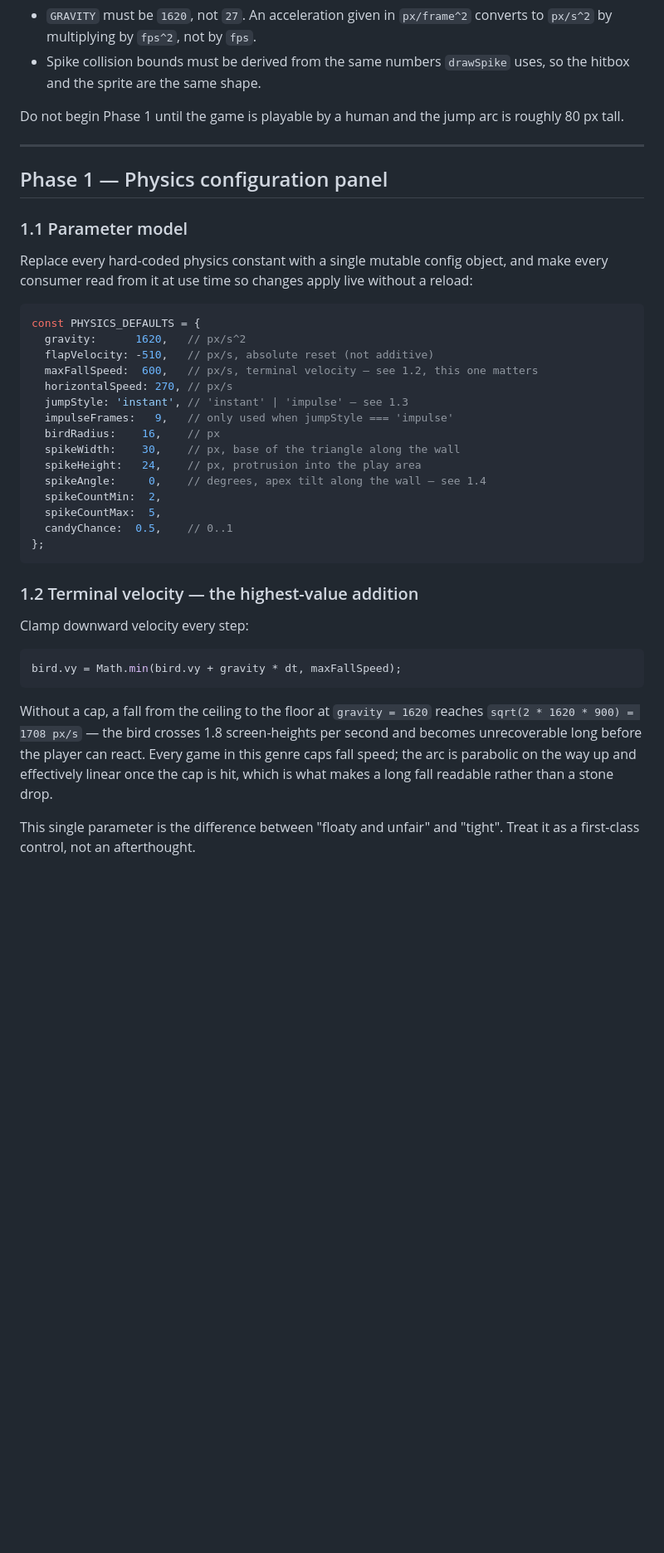
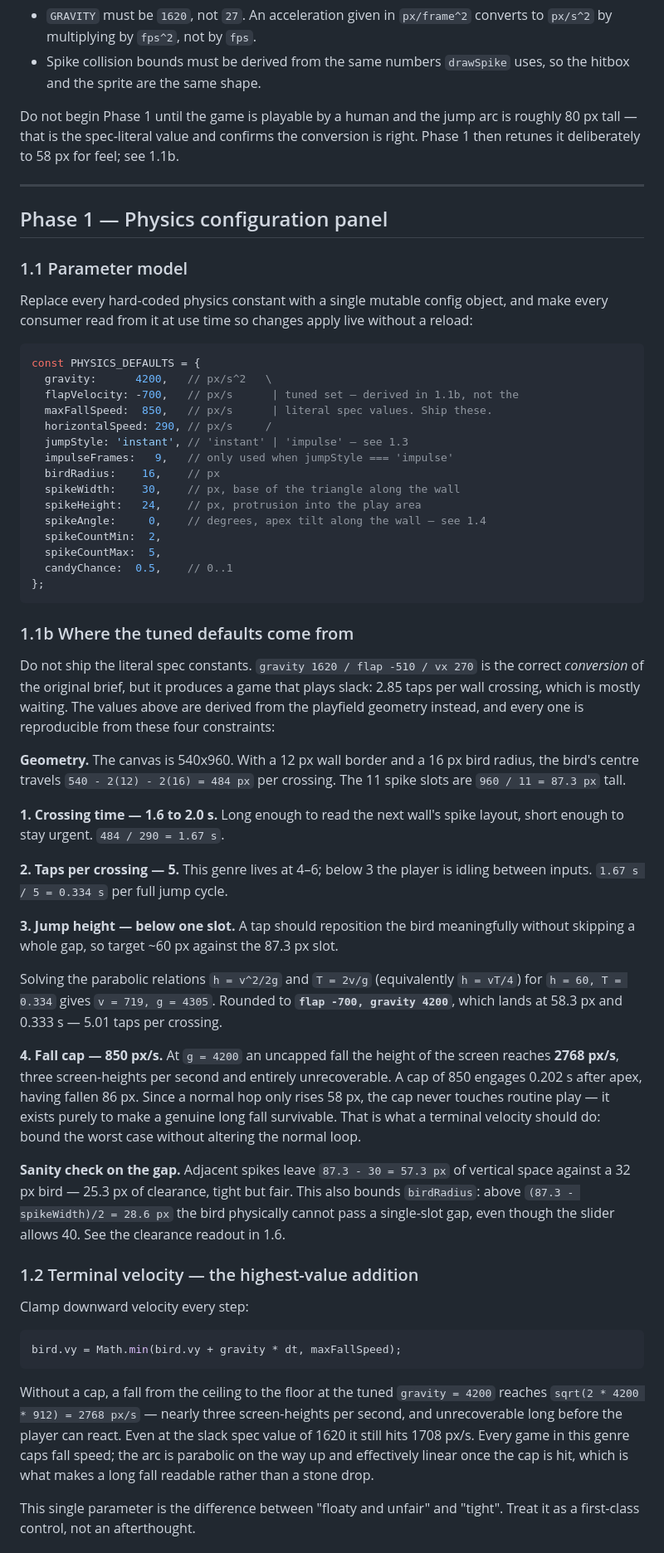
Before and after one commit to disc0nnctd/qwen-A3B-experiment, a Markdown page: mission_rl.md, the part around one of its changes. Shown at 83% size. Drawn GitHub-style; blank space fills up the shorter version.

````diff
--- a/mission_rl.md
+++ b/mission_rl.md
@@ -27,7 +27,8 @@ The two that block everything downstream:
   hitbox and the sprite are the same shape.
 
 Do not begin Phase 1 until the game is playable by a human and the jump arc is roughly
-80 px tall.
+80 px tall — that is the spec-literal value and confirms the conversion is right. Phase 1
+then retunes it deliberately to 58 px for feel; see 1.1b.
 
 ---
 
@@ -40,10 +41,10 @@ every consumer read from it at use time so changes apply live without a reload:
 
 ```js
 const PHYSICS_DEFAULTS = {
-  gravity:      1620,   // px/s^2
-  flapVelocity: -510,   // px/s, absolute reset (not additive)
-  maxFallSpeed:  600,   // px/s, terminal velocity — see 1.2, this one matters
-  horizontalSpeed: 270, // px/s
+  gravity:      4200,   // px/s^2   \
+  flapVelocity: -700,   // px/s      | tuned set — derived in 1.1b, not the
+  maxFallSpeed:  850,   // px/s      | literal spec values. Ship these.
+  horizontalSpeed: 290, // px/s     /
   jumpStyle: 'instant', // 'instant' | 'impulse' — see 1.3
   impulseFrames:   9,   // only used when jumpStyle === 'impulse'
   birdRadius:    16,    // px
@@ -56,6 +57,42 @@ const PHYSICS_DEFAULTS = {
 };
 ```
 
+### 1.1b Where the tuned defaults come from
+
+Do not ship the literal spec constants. `gravity 1620 / flap -510 / vx 270` is the correct
+*conversion* of the original brief, but it produces a game that plays slack: 2.85 taps per
+wall crossing, which is mostly waiting. The values above are derived from the playfield
+geometry instead, and every one is reproducible from these four constraints:
+
+**Geometry.** The canvas is 540x960. With a 12 px wall border and a 16 px bird radius, the
+bird's centre travels `540 - 2(12) - 2(16) = 484 px` per crossing. The 11 spike slots are
+`960 / 11 = 87.3 px` tall.
+
+**1. Crossing time — 1.6 to 2.0 s.** Long enough to read the next wall's spike layout,
+short enough to stay urgent. `484 / 290 = 1.67 s`.
+
+**2. Taps per crossing — 5.** This genre lives at 4–6; below 3 the player is idling
+between inputs. `1.67 s / 5 = 0.334 s` per full jump cycle.
+
+**3. Jump height — below one slot.** A tap should reposition the bird meaningfully without
+skipping a whole gap, so target ~60 px against the 87.3 px slot.
+
+Solving the parabolic relations `h = v^2/2g` and `T = 2v/g` (equivalently `h = vT/4`) for
+`h = 60, T = 0.334` gives `v = 719, g = 4305`. Rounded to **`flap -700, gravity 4200`**,
+which lands at 58.3 px and 0.333 s — 5.01 taps per crossing.
+
+**4. Fall cap — 850 px/s.** At `g = 4200` an uncapped fall the height of the screen reaches
+**2768 px/s**, three screen-heights per second and entirely unrecoverable. A cap of 850
+engages 0.202 s after apex, having fallen 86 px. Since a normal hop only rises 58 px, the
+cap never touches routine play — it exists purely to make a genuine long fall survivable.
+That is what a terminal velocity should do: bound the worst case without altering the
+normal loop.
+
+**Sanity check on the gap.** Adjacent spikes leave `87.3 - 30 = 57.3 px` of vertical space
+against a 32 px bird — 25.3 px of clearance, tight but fair. This also bounds `birdRadius`:
+above `(87.3 - spikeWidth)/2 = 28.6 px` the bird physically cannot pass a single-slot gap,
+even though the slider allows 40. See the clearance readout in 1.6.
+
 ### 1.2 Terminal velocity — the highest-value addition
 
 Clamp downward velocity every step:
@@ -64,9 +101,10 @@ Clamp downward velocity every step:
 bird.vy = Math.min(bird.vy + gravity * dt, maxFallSpeed);
 ```
 
-Without a cap, a fall from the ceiling to the floor at `gravity = 1620` reaches
-`sqrt(2 * 1620 * 900) = 1708 px/s` — the bird crosses 1.8 screen-heights per second and
-becomes unrecoverable long before the player can react. Every game in this genre caps fall
+Without a cap, a fall from the ceiling to the floor at the tuned `gravity = 4200` reaches
+`sqrt(2 * 4200 * 912) = 2768 px/s` — nearly three screen-heights per second, and
+unrecoverable long before the player can react. Even at the slack spec value of 1620 it
+still hits 1708 px/s. Every game in this genre caps fall
 speed; the arc is parabolic on the way up and effectively linear once the cap is hit, which
 is what makes a long fall readable rather than a stone drop.
 
````
Also changed, not shown: other parts of mission_rl.md (+19 -16 lines).
